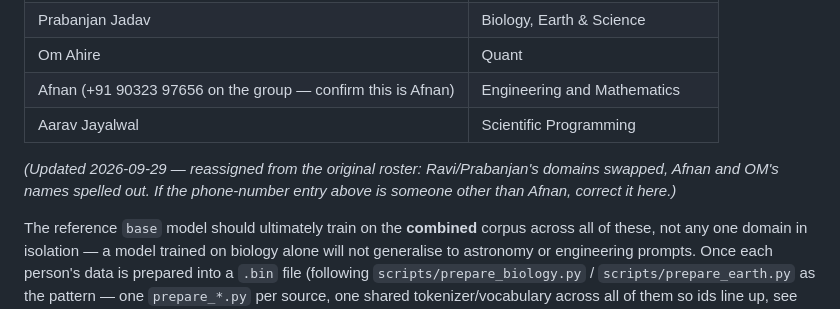
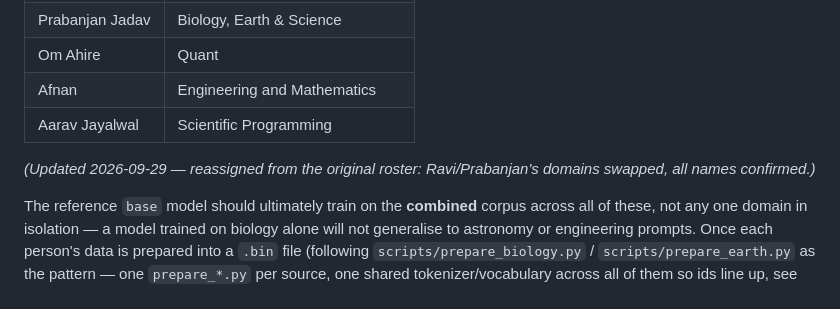
Before and after one commit to Pankaj837/LLM, a Markdown page: docs/HANDOFF_GPU.md, the part around the change. Drawn GitHub-style.

Commit message:
Confirm Afnan's number on the dataset roster
Co-Authored-By: Claude Sonnet 5 <noreply@anthropic.com>

```diff
--- a/docs/HANDOFF_GPU.md
+++ b/docs/HANDOFF_GPU.md
@@ -89,11 +89,10 @@ training in parallel on more domains:
 | Ravikant Kumar | Astronomy and Space, Chemistry |
 | Prabanjan Jadav | Biology, Earth & Science |
 | Om Ahire | Quant |
-| Afnan (+91 90323 97656 on the group — confirm this is Afnan) | Engineering and Mathematics |
+| Afnan | Engineering and Mathematics |
 | Aarav Jayalwal | Scientific Programming |
 
-*(Updated 2026-09-29 — reassigned from the original roster: Ravi/Prabanjan's domains swapped, Afnan and OM's
-names spelled out. If the phone-number entry above is someone other than Afnan, correct it here.)*
+*(Updated 2026-09-29 — reassigned from the original roster: Ravi/Prabanjan's domains swapped, all names confirmed.)*
 
 The reference `base` model should ultimately train on the **combined** corpus across all of these, not any one
 domain in isolation — a model trained on biology alone will not generalise to astronomy or engineering prompts.
```
